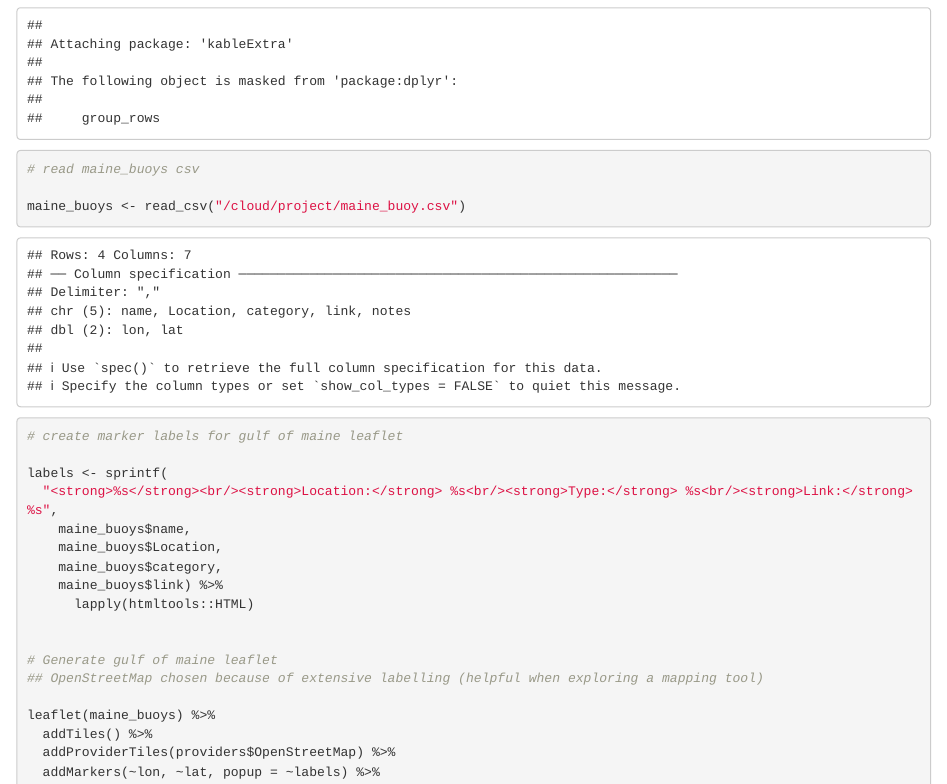
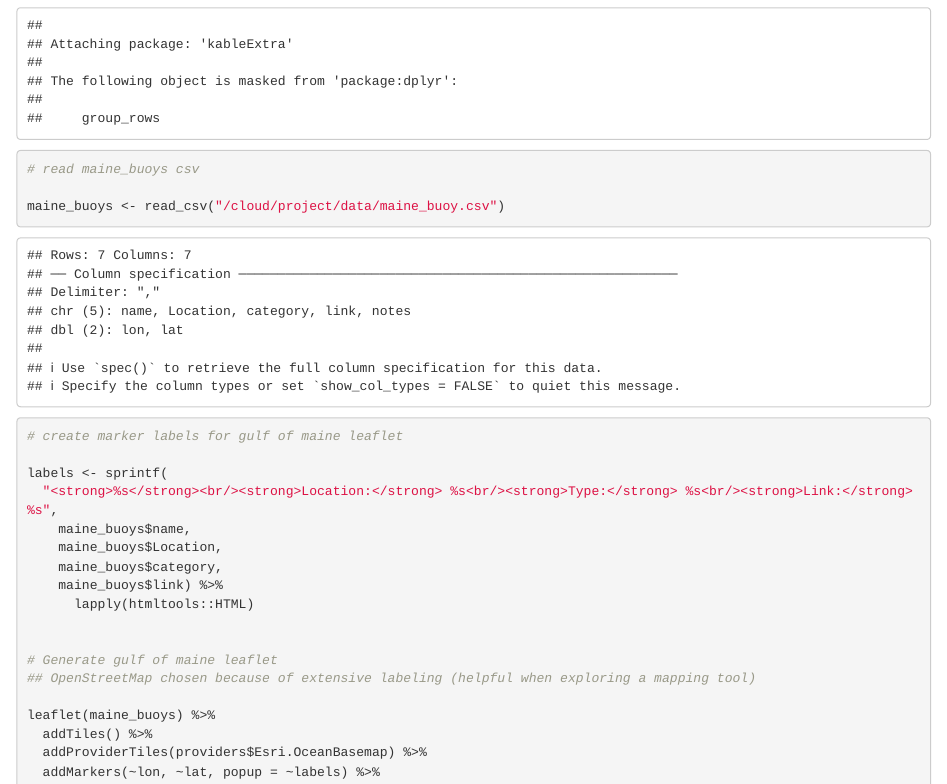
Before and after one commit to mlclayton6/Basin, an R Markdown document (gulf-of-maine_leaflets.Rmd): the page in a window 1100 px wide, from 650 px down. Rendered offline with R 4.5, knitr and Pandoc, with nearby package versions; some code elsewhere in the file could not run offline.

Commit message:
Update leaflets and move data into folder

````diff
--- a/maine_buoy.csv
+++ b/data/maine_buoy.csv
@@ -5,3 +5,6 @@ clarity in Sebago Lake",-70.523559,43.773701
 NERACOOS E01 - Central Maine Shelf,SSE of Port Clyde,Ocean,www.neracoos.org/datatools/realtime/all_data?platform=E01 ,Wireless buoy operated by UMaine,-69.2121,43.4253
 NERACOOS F01 - Penobscot Bay,Penobscot Bay,Ocean,www.neracoos.org/datatools/realtime/all_data?platform=F01 ,Wireless buoy operated by UMaine,-68.5949,44.0319
 NERACOOS B01 - Western Maine Shelf,E of Biddeford,Ocean,www.neracoos.org/datatools/realtime/location/?platform=B01 ,Wireless buoy operated by UMaine,-70.2536,43.1046
+Biscay Pond,Damariscotta,Pond,http://mainelakesdata.org/db.q?pg=lakedet&reqlakeid=5710 ,Volunteer Secchi Disk Data,-69.4789,44.00317
+Muddy Pond,Damariscotta,Pond,http://mainelakesdata.org/db.q?pg=lakedet&reqlakeid=5708,Volunteer Secchi Disk Data,-69.4873,44.02519
+Duckpuddle Pond,Nobleboro,Pond,http://mainelakesdata.org/db.q?pg=lakedet&reqlakeid=5702,Volunteer Secchi Disk Data,-69.4412,44.09191
--- a/gulf-of-maine_leaflets.Rmd
+++ b/gulf-of-maine_leaflets.Rmd
@@ -27,7 +27,7 @@ library(kableExtra) ## Table output
 
 # read maine_buoys csv
 
-maine_buoys <- read_csv("/cloud/project/maine_buoy.csv")
+maine_buoys <- read_csv("/cloud/project/data/maine_buoy.csv")
 
 ```
 
@@ -46,13 +46,14 @@ labels <- sprintf(
 
 
 # Generate gulf of maine leaflet
-## OpenStreetMap chosen because of extensive labelling (helpful when exploring a mapping tool)
+## OpenStreetMap chosen because of extensive labeling (helpful when exploring a mapping tool)
 
 leaflet(maine_buoys) %>%
   addTiles() %>%
-  addProviderTiles(providers$OpenStreetMap) %>%
+  addProviderTiles(providers$Esri.OceanBasemap) %>%
   addMarkers(~lon, ~lat, popup = ~labels) %>%
-    setView(lng = -69, lat = 43.8, zoom = 7.5)
+    setView(lng = -69, lat = 43.7, zoom = 7.5)
+
 
 ```
 ```{r leaflet-phippsburg-basin}
````
Also changed, not shown: gulf-of-maine_leaflets.html (added).
